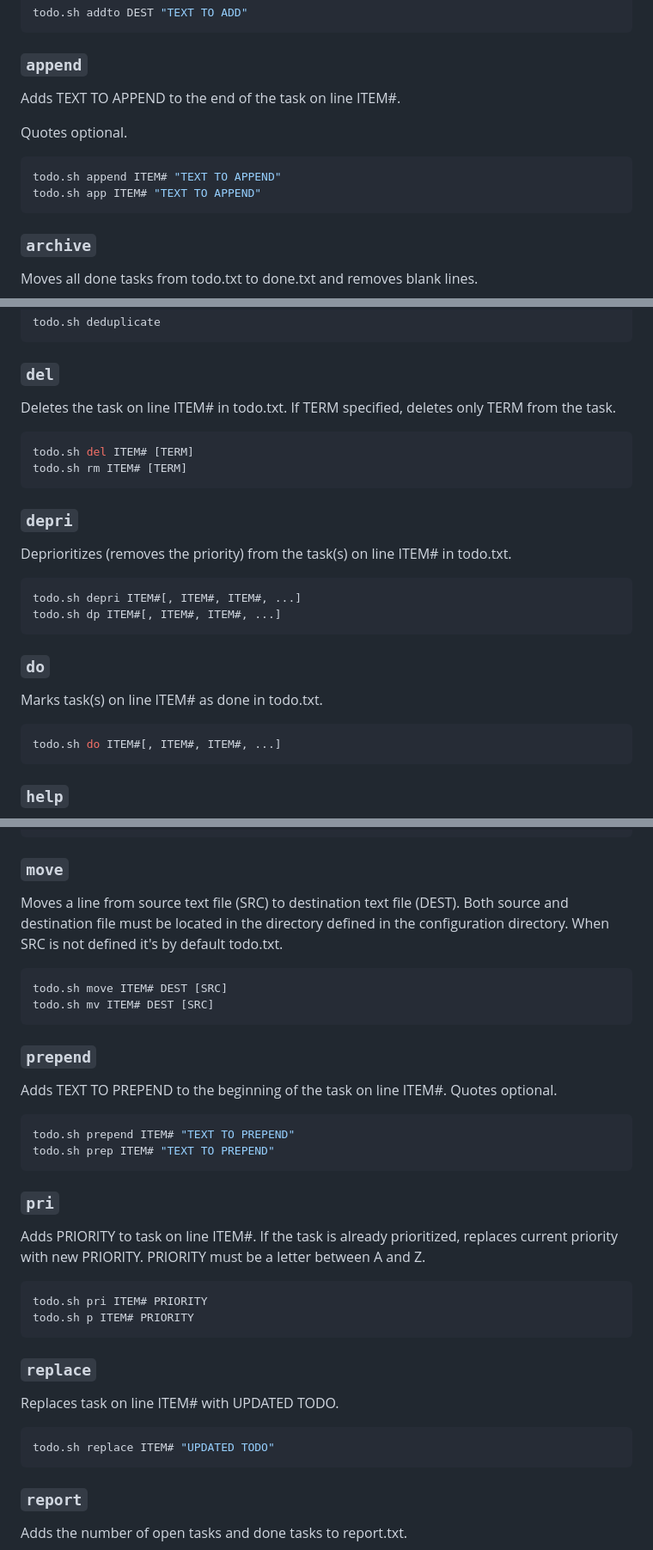
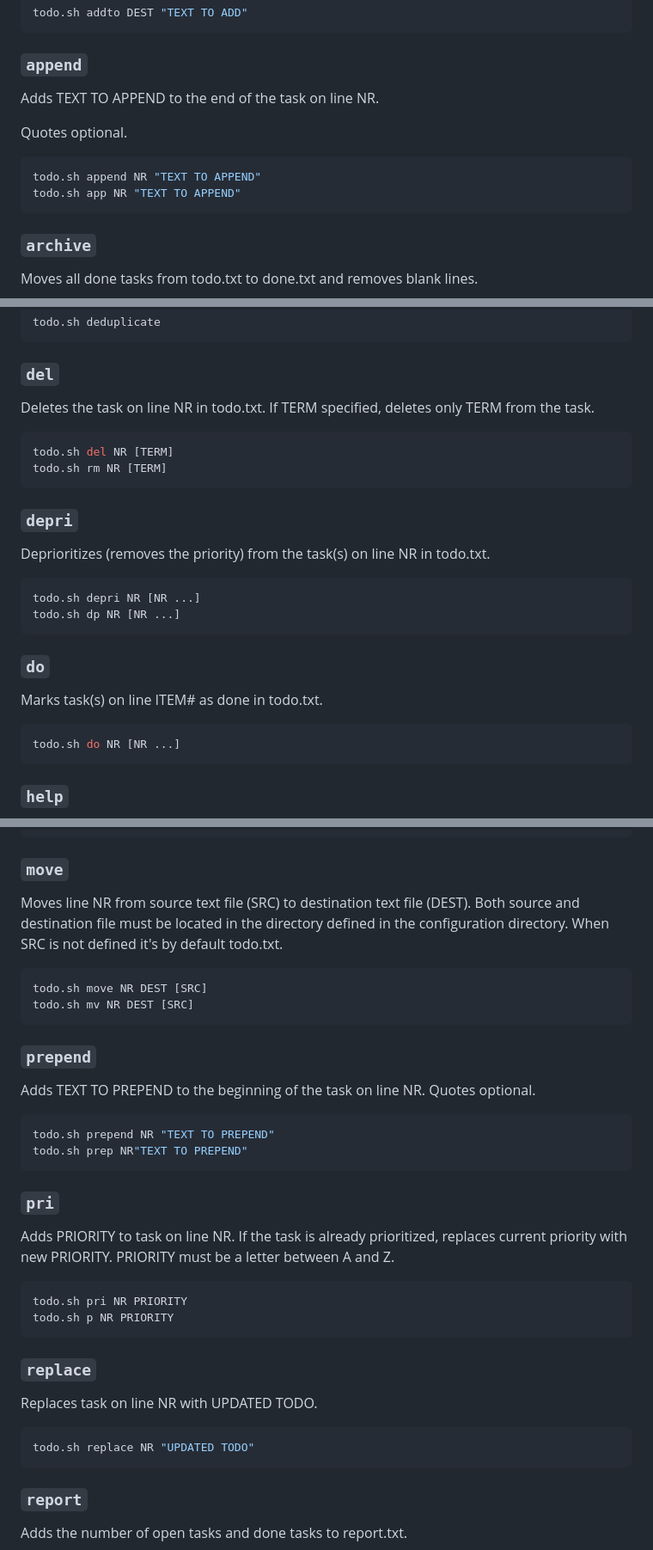
Before and after one commit to todotxt/todo.txt-cli, a Markdown page: USAGE.md, 3 parts joined by grey strips. Shown at 86% size. Drawn GitHub-style.

Commit message:
Corrected usage messages in USAGE.md

````diff
--- a/USAGE.md
+++ b/USAGE.md
@@ -38,13 +38,13 @@ todo.sh addto DEST "TEXT TO ADD"
 ```
 
 ### `append`
-Adds TEXT TO APPEND to the end of the task on line ITEM#.
+Adds TEXT TO APPEND to the end of the task on line NR.
 
 Quotes optional.
 
 ```shell
-todo.sh append ITEM# "TEXT TO APPEND"
-todo.sh app ITEM# "TEXT TO APPEND"
+todo.sh append NR "TEXT TO APPEND"
+todo.sh app NR "TEXT TO APPEND"
 ```
 
 ### `archive`
@@ -71,26 +71,26 @@ todo.sh deduplicate
 ```
 
 ### `del`
-Deletes the task on line ITEM# in todo.txt. If TERM specified, deletes only TERM from the task.
+Deletes the task on line NR in todo.txt. If TERM specified, deletes only TERM from the task.
 
 ```shell
-todo.sh del ITEM# [TERM]
-todo.sh rm ITEM# [TERM]
+todo.sh del NR [TERM]
+todo.sh rm NR [TERM]
 ```
 
 ### `depri`
-Deprioritizes (removes the priority) from the task(s) on line ITEM# in todo.txt.
+Deprioritizes (removes the priority) from the task(s) on line NR in todo.txt.
 
 ```shell
-todo.sh depri ITEM#[, ITEM#, ITEM#, ...]
-todo.sh dp ITEM#[, ITEM#, ITEM#, ...]
+todo.sh depri NR [NR ...]
+todo.sh dp NR [NR ...]
 ```
 
 ### `do`
 Marks task(s) on line ITEM# as done in todo.txt.
 
 ```shell
-todo.sh do ITEM#[, ITEM#, ITEM#, ...]
+todo.sh do NR [NR ...]
 ```
 
 ### `help`
@@ -164,34 +164,34 @@ todo.sh lsprj [TERM...]
 ```
 
 ### `move`
-Moves a line from source text file (SRC) to destination text file (DEST). Both source and destination file must be located in the directory defined in the configuration directory. When SRC is not defined it's by default todo.txt.
+Moves line NR from source text file (SRC) to destination text file (DEST). Both source and destination file must be located in the directory defined in the configuration directory. When SRC is not defined it's by default todo.txt.
 
 ```shell
-todo.sh move ITEM# DEST [SRC]
-todo.sh mv ITEM# DEST [SRC]
+todo.sh move NR DEST [SRC]
+todo.sh mv NR DEST [SRC]
 ```
 
 ### `prepend`
-Adds TEXT TO PREPEND to the beginning of the task on line ITEM#. Quotes optional.
+Adds TEXT TO PREPEND to the beginning of the task on line NR. Quotes optional.
 
 ```shell
-todo.sh prepend ITEM# "TEXT TO PREPEND"
-todo.sh prep ITEM# "TEXT TO PREPEND"
+todo.sh prepend NR "TEXT TO PREPEND"
+todo.sh prep NR"TEXT TO PREPEND"
 ```
 
 ### `pri`
-Adds PRIORITY to task on line ITEM#.  If the task is already prioritized, replaces current priority with new PRIORITY. PRIORITY must be a letter between A and Z.
+Adds PRIORITY to task on line NR.  If the task is already prioritized, replaces current priority with new PRIORITY. PRIORITY must be a letter between A and Z.
 
 ```shell
-todo.sh pri ITEM# PRIORITY
-todo.sh p ITEM# PRIORITY
+todo.sh pri NR PRIORITY
+todo.sh p NR PRIORITY
 ```
 
 ### `replace`
-Replaces task on line ITEM# with UPDATED TODO.
+Replaces task on line NR with UPDATED TODO.
 
 ```shell
-todo.sh replace ITEM# "UPDATED TODO"
+todo.sh replace NR "UPDATED TODO"
 ```
 
 ### `report`
````
